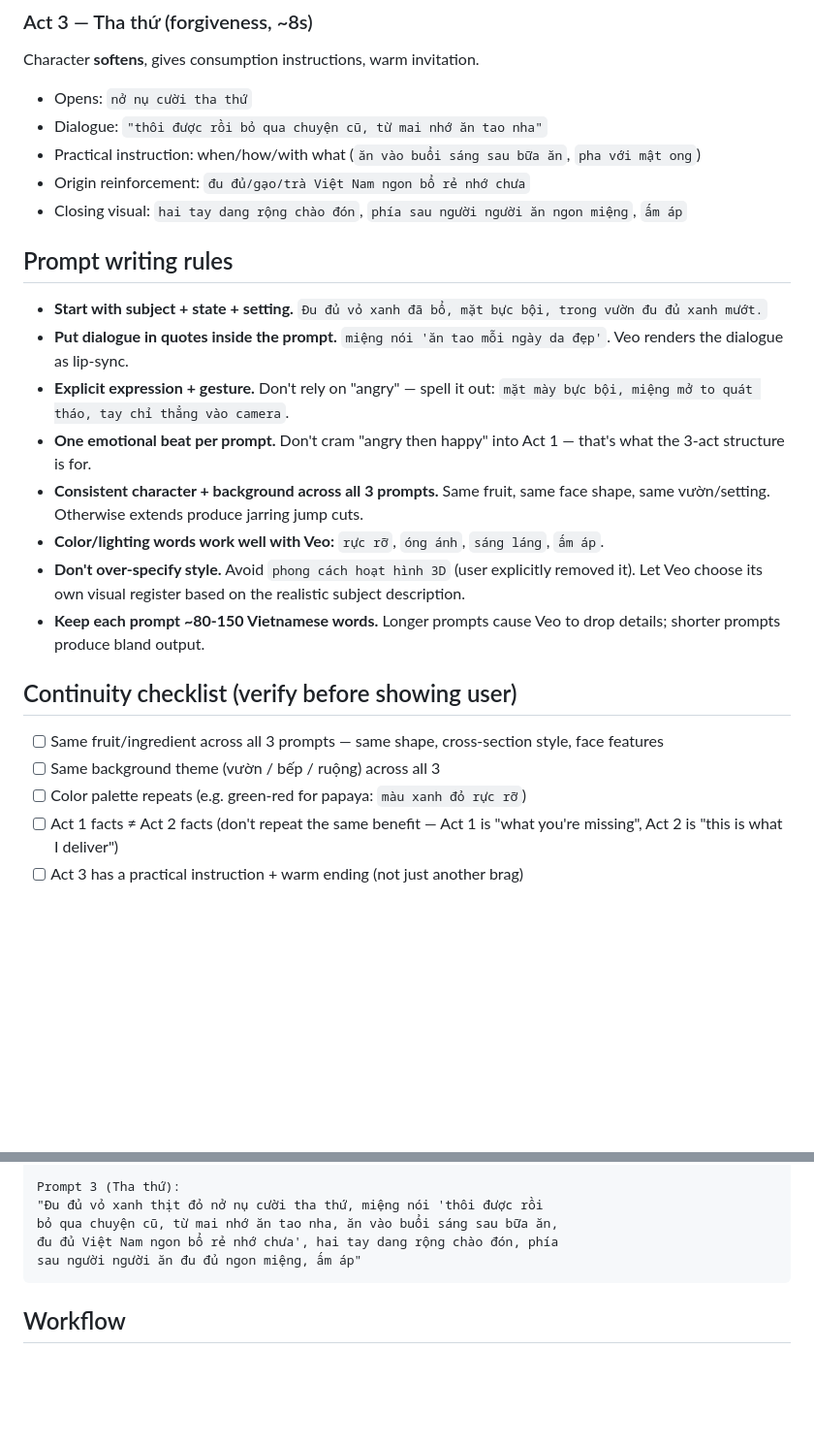
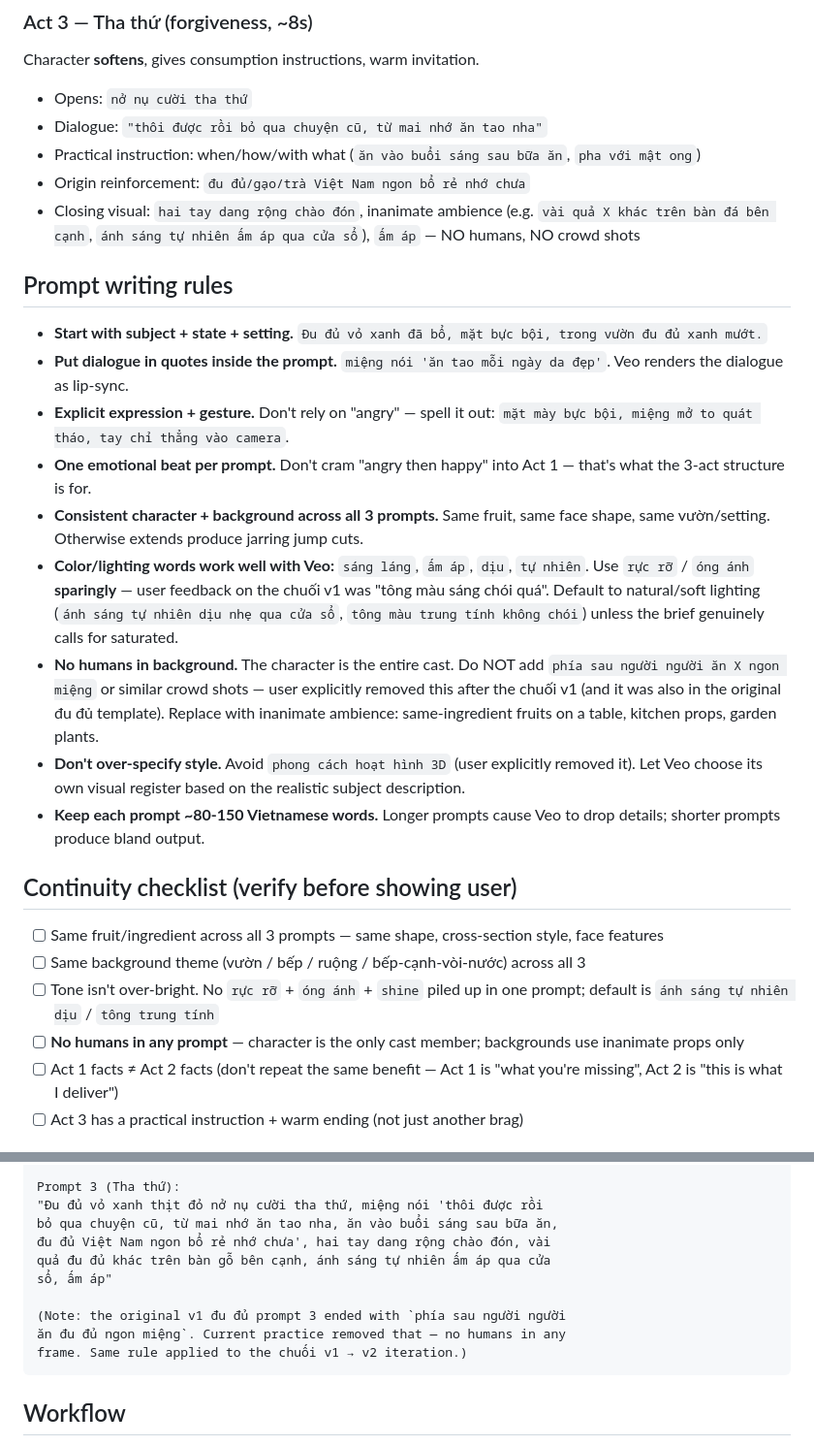
Before and after one commit to cnminh/flow-daemon, a Markdown page: .claude/skills/write-viral-food-script-vi.md, 2 parts joined by grey strips. Shown at 97% size. Drawn GitHub-style; blank space fills up the shorter version.

Commit message:
chore(skill): tighten write-viral-food-script-vi rules — no humans, softer tone
Learned from chuối v1 → v2 iteration:
- Tone/lighting: user feedback was 'tông màu sáng chói quá'. Default to
  natural/soft ('ánh sáng tự nhiên dịu nhẹ', 'tông trung tính'). Use
  'rực rỡ' / 'óng ánh' sparingly, not piled up.
- No humans in any frame. Character is the entire cast. Act 3's previous
  'phía sau người người ăn X ngon miệng' closer is removed; replaced with
  inanimate ambience (same-ingredient fruits, kitchen props, plants).

Updates:
- Prompt writing rules: 2 new entries (tone + no-humans)
- Act 3 template: inanimate ambience closing, no crowd
- Continuity checklist: 2 new checks
- đu đủ reference prompt 3: rewritten to current practice + note on
  what changed from v1

Co-Authored-By: Claude Opus 4.7 (1M context) <noreply@anthropic.com>

````diff
--- a/.claude/skills/write-viral-food-script-vi.md
+++ b/.claude/skills/write-viral-food-script-vi.md
@@ -69,7 +69,7 @@ Character **softens**, gives consumption instructions, warm invitation.
 - Dialogue: `"thôi được rồi bỏ qua chuyện cũ, từ mai nhớ ăn tao nha"`
 - Practical instruction: when/how/with what (`ăn vào buổi sáng sau bữa ăn`, `pha với mật ong`)
 - Origin reinforcement: `đu đủ/gạo/trà Việt Nam ngon bổ rẻ nhớ chưa`
-- Closing visual: `hai tay dang rộng chào đón`, `phía sau người người ăn ngon miệng`, `ấm áp`
+- Closing visual: `hai tay dang rộng chào đón`, inanimate ambience (e.g. `vài quả X khác trên bàn đá bên cạnh`, `ánh sáng tự nhiên ấm áp qua cửa sổ`), `ấm áp` — NO humans, NO crowd shots
 
 ## Prompt writing rules
 
@@ -78,15 +78,17 @@ Character **softens**, gives consumption instructions, warm invitation.
 - **Explicit expression + gesture.** Don't rely on "angry" — spell it out: `mặt mày bực bội, miệng mở to quát tháo, tay chỉ thẳng vào camera`.
 - **One emotional beat per prompt.** Don't cram "angry then happy" into Act 1 — that's what the 3-act structure is for.
 - **Consistent character + background across all 3 prompts.** Same fruit, same face shape, same vườn/setting. Otherwise extends produce jarring jump cuts.
-- **Color/lighting words work well with Veo:** `rực rỡ`, `óng ánh`, `sáng láng`, `ấm áp`.
+- **Color/lighting words work well with Veo:** `sáng láng`, `ấm áp`, `dịu`, `tự nhiên`. Use `rực rỡ` / `óng ánh` **sparingly** — user feedback on the chuối v1 was "tông màu sáng chói quá". Default to natural/soft lighting (`ánh sáng tự nhiên dịu nhẹ qua cửa sổ`, `tông màu trung tính không chói`) unless the brief genuinely calls for saturated.
+- **No humans in background.** The character is the entire cast. Do NOT add `phía sau người người ăn X ngon miệng` or similar crowd shots — user explicitly removed this after the chuối v1 (and it was also in the original đu đủ template). Replace with inanimate ambience: same-ingredient fruits on a table, kitchen props, garden plants.
 - **Don't over-specify style.** Avoid `phong cách hoạt hình 3D` (user explicitly removed it). Let Veo choose its own visual register based on the realistic subject description.
 - **Keep each prompt ~80-150 Vietnamese words.** Longer prompts cause Veo to drop details; shorter prompts produce bland output.
 
 ## Continuity checklist (verify before showing user)
 
 - [ ] Same fruit/ingredient across all 3 prompts — same shape, cross-section style, face features
-- [ ] Same background theme (vườn / bếp / ruộng) across all 3
-- [ ] Color palette repeats (e.g. green-red for papaya: `màu xanh đỏ rực rỡ`)
+- [ ] Same background theme (vườn / bếp / ruộng / bếp-cạnh-vòi-nước) across all 3
+- [ ] Tone isn't over-bright. No `rực rỡ` + `óng ánh` + `shine` piled up in one prompt; default is `ánh sáng tự nhiên dịu` / `tông trung tính`
+- [ ] **No humans in any prompt** — character is the only cast member; backgrounds use inanimate props only
 - [ ] Act 1 facts ≠ Act 2 facts (don't repeat the same benefit — Act 1 is "what you're missing", Act 2 is "this is what I deliver")
 - [ ] Act 3 has a practical instruction + warm ending (not just another brag)
 
@@ -113,8 +115,13 @@ ngạo nghễ, màu sắc rực rỡ"
 Prompt 3 (Tha thứ):
 "Đu đủ vỏ xanh thịt đỏ nở nụ cười tha thứ, miệng nói 'thôi được rồi
 bỏ qua chuyện cũ, từ mai nhớ ăn tao nha, ăn vào buổi sáng sau bữa ăn,
-đu đủ Việt Nam ngon bổ rẻ nhớ chưa', hai tay dang rộng chào đón, phía
-sau người người ăn đu đủ ngon miệng, ấm áp"
+đu đủ Việt Nam ngon bổ rẻ nhớ chưa', hai tay dang rộng chào đón, vài
+quả đu đủ khác trên bàn gỗ bên cạnh, ánh sáng tự nhiên ấm áp qua cửa
+sổ, ấm áp"
+
+(Note: the original v1 đu đủ prompt 3 ended with `phía sau người người
+ăn đu đủ ngon miệng`. Current practice removed that — no humans in any
+frame. Same rule applied to the chuối v1 → v2 iteration.)
 ```
 
 ## Workflow
````
